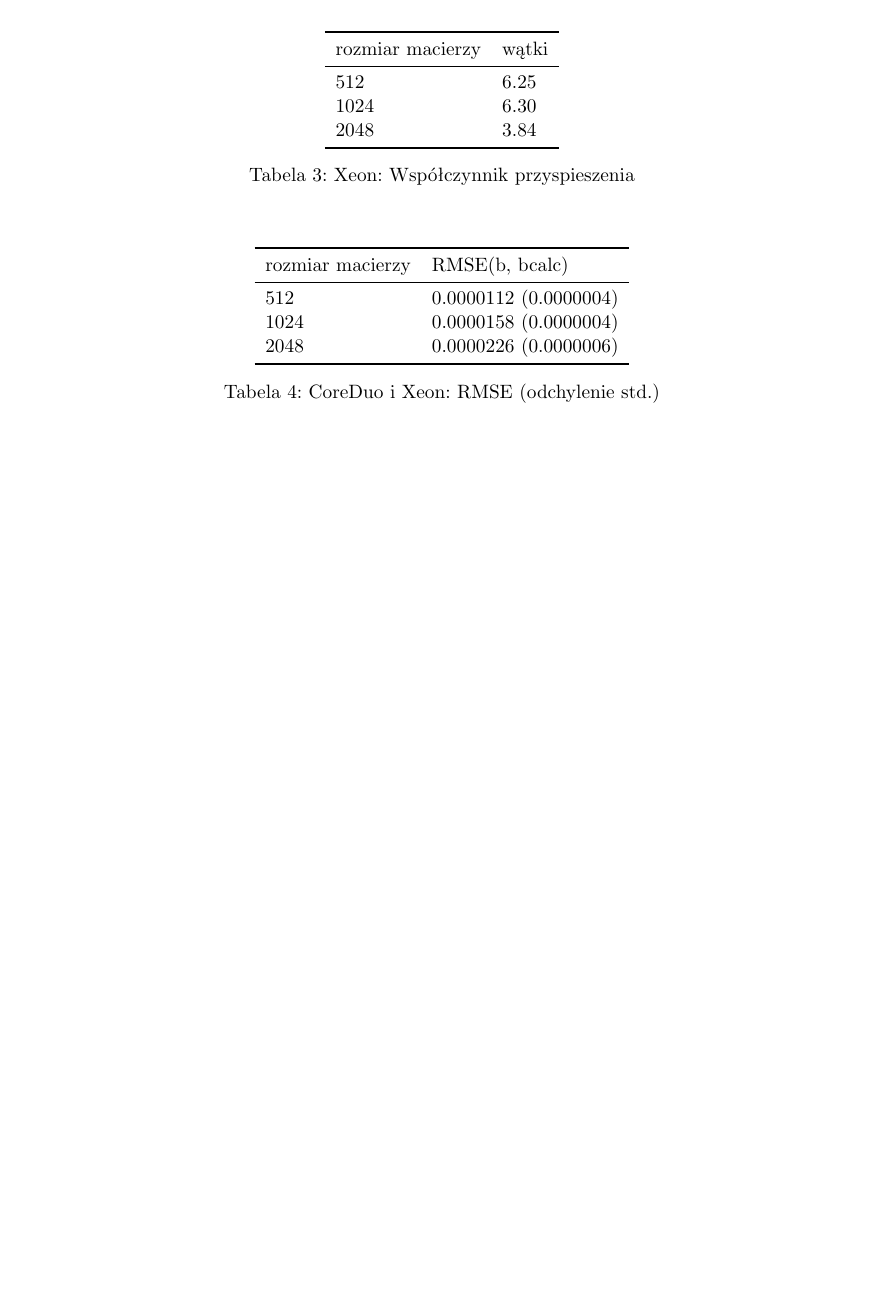
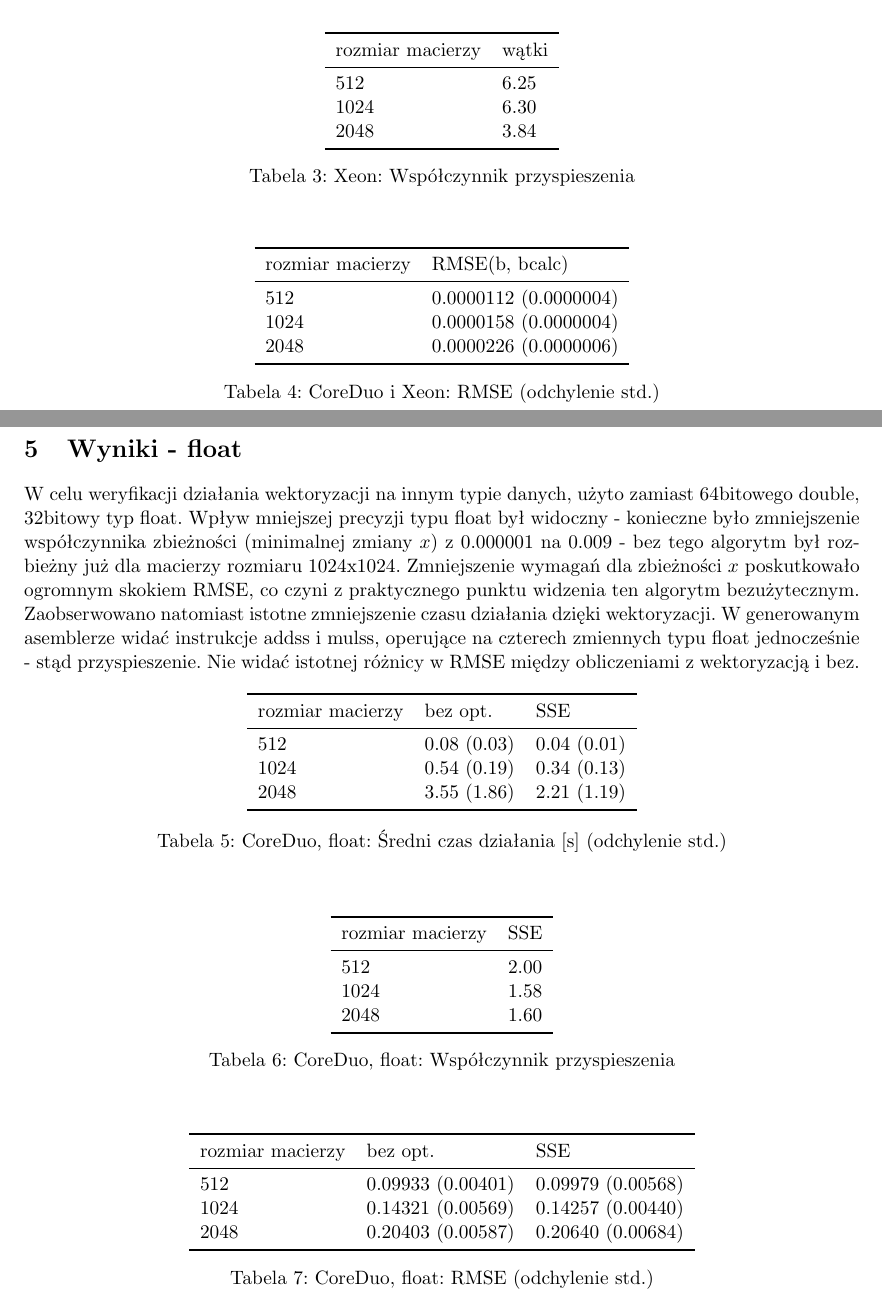
Before and after one commit to abarcz/jor-parallel, a LaTeX document (doc/spr.tex): part of page 2 of 2 before the commit and two parts of pages 2 and 3 of 3 after it, the two joined at a grey line, cut so that both start at the same text, the shorter picture padded with empty space. Compiled offline with pdfLaTeX.

```diff
--- a/doc/spr.tex
+++ b/doc/spr.tex
@@ -112,4 +112,53 @@
 \end{center}
 \end{table}
 
+\section{Wyniki - float}
+W celu weryfikacji działania wektoryzacji na innym typie danych, użyto zamiast 64bitowego double, 32bitowy typ float. Wpływ mniejszej precyzji typu float był widoczny - konieczne było zmniejszenie współczynnika zbieżności (minimalnej zmiany $x$) z $0.000001$ na $0.009$ - bez tego algorytm był rozbieżny już dla macierzy rozmiaru 1024x1024. Zmniejszenie wymagań dla zbieżności $x$ poskutkowało ogromnym skokiem RMSE, co czyni z praktycznego punktu widzenia ten algorytm bezużytecznym. Zaobserwowano natomiast istotne zmniejszenie czasu działania dzięki wektoryzacji. W generowanym asemblerze widać instrukcje addss i mulss, operujące na czterech zmiennych typu float jednocześnie - stąd przyspieszenie. Nie widać istotnej różnicy w RMSE między obliczeniami z wektoryzacją i bez.
+
+\begin{table}[h!]
+\begin{center}
+\begin{tabular}{lll}
+\toprule
+rozmiar macierzy & bez opt. &  SSE \\
+\midrule
+512  & 0.08 (0.03) & 0.04 (0.01) \\
+1024 & 0.54 (0.19) & 0.34 (0.13) \\
+2048 & 3.55 (1.86) & 2.21 (1.19) \\
+\bottomrule
+\end{tabular}
+\caption{CoreDuo, float: Średni czas działania [s] (odchylenie std.)}
+\end{center}
+\end{table}
+
+\begin{table}[h!]
+\begin{center}
+\begin{tabular}{lll}
+\toprule
+rozmiar macierzy &  SSE \\
+\midrule
+512  & 2.00 \\
+1024 & 1.58 \\
+2048 & 1.60 \\
+\bottomrule
+\end{tabular}
+\caption{CoreDuo, float: Współczynnik przyspieszenia}
+\end{center}
+\end{table}
+
+\begin{table}[h!]
+\begin{center}
+\begin{tabular}{lll}
+\toprule
+rozmiar macierzy & bez opt. & SSE \\
+\midrule
+512  & 0.09933 (0.00401) & 0.09979 (0.00568) \\
+1024 & 0.14321 (0.00569) & 0.14257 (0.00440) \\
+2048 & 0.20403 (0.00587) & 0.20640 (0.00684) \\
+\bottomrule
+\end{tabular}
+\caption{CoreDuo, float: RMSE (odchylenie std.)}
+\end{center}
+\end{table}
+
+
 \end{document}
```
Also changed, not shown: 3 other files.
